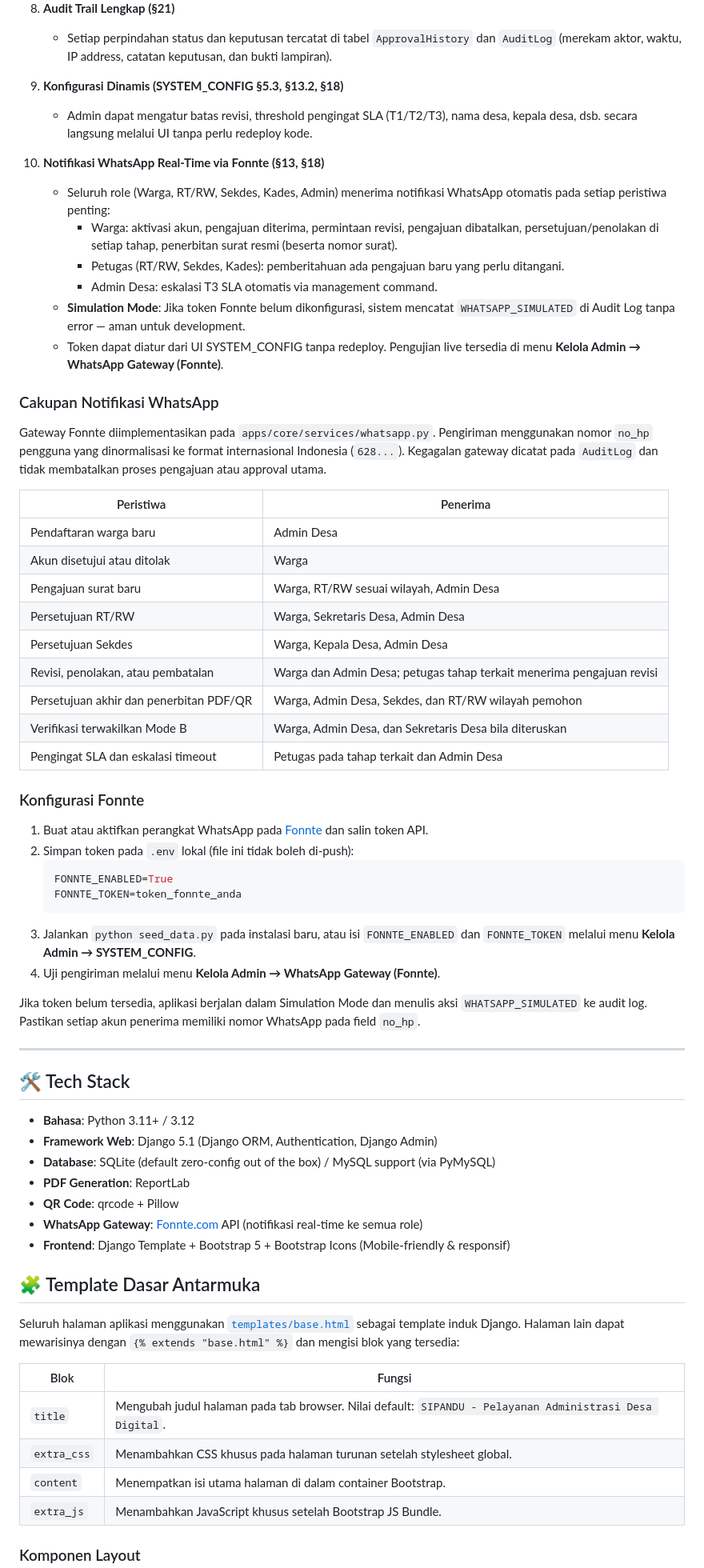
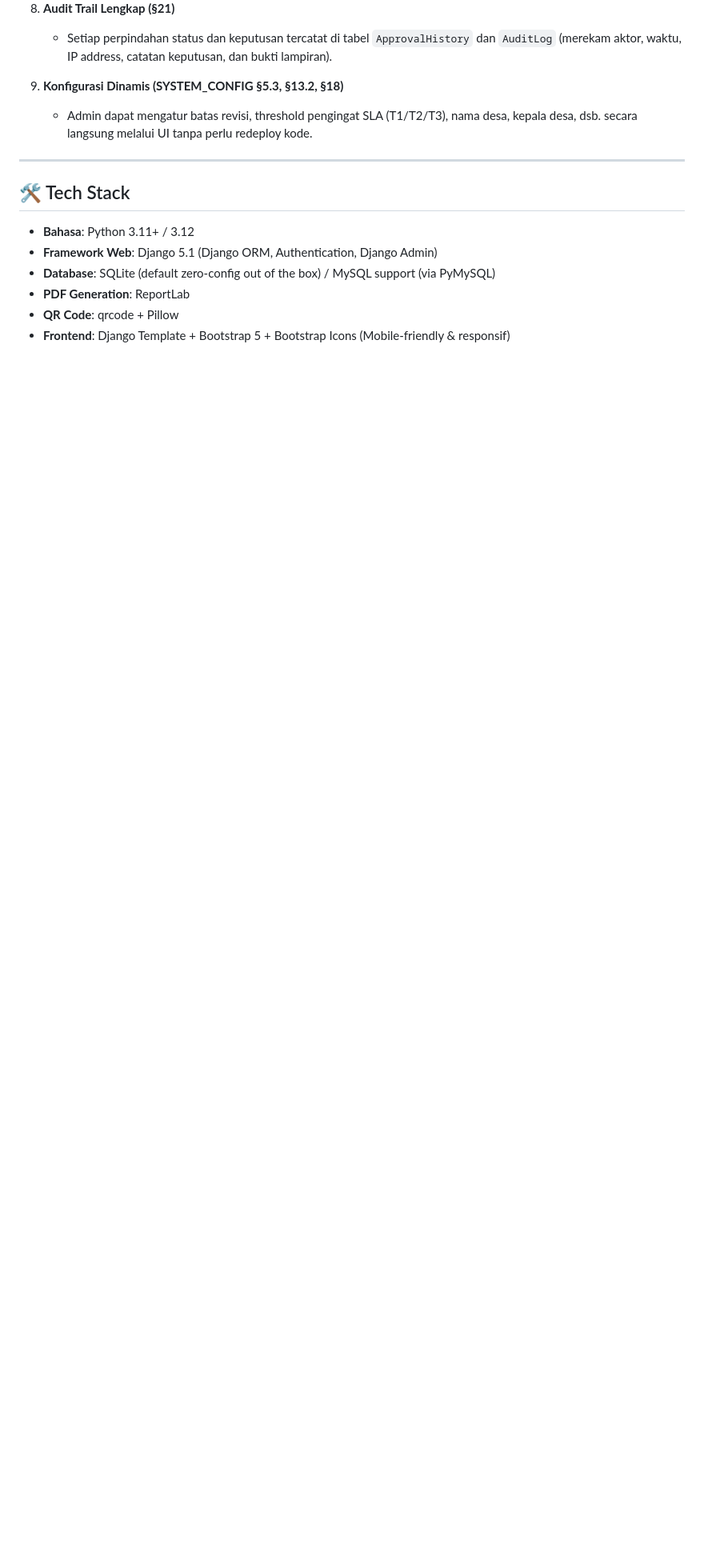
Before and after one commit to mrhandc/Sipandu, a Markdown page: README.md, the part around one of its changes. Shown at 80% size. Drawn GitHub-style; blank space fills up the shorter version.

Commit message:
Update Fonnte API

````diff
--- a/README.md
+++ b/README.md
@@ -53,43 +53,6 @@ Website aplikasi pelayanan administrasi surat keterangan desa digital yang dikem
 9. **Konfigurasi Dinamis (SYSTEM_CONFIG §5.3, §13.2, §18)**
    - Admin dapat mengatur batas revisi, threshold pengingat SLA (T1/T2/T3), nama desa, kepala desa, dsb. secara langsung melalui UI tanpa perlu redeploy kode.
 
-10. **Notifikasi WhatsApp Real-Time via Fonnte (§13, §18)**
-    - Seluruh role (Warga, RT/RW, Sekdes, Kades, Admin) menerima notifikasi WhatsApp otomatis pada setiap peristiwa penting:
-      - Warga: aktivasi akun, pengajuan diterima, permintaan revisi, pengajuan dibatalkan, persetujuan/penolakan di setiap tahap, penerbitan surat resmi (beserta nomor surat).
-      - Petugas (RT/RW, Sekdes, Kades): pemberitahuan ada pengajuan baru yang perlu ditangani.
-      - Admin Desa: eskalasi T3 SLA otomatis via management command.
-    - **Simulation Mode**: Jika token Fonnte belum dikonfigurasi, sistem mencatat `WHATSAPP_SIMULATED` di Audit Log tanpa error — aman untuk development.
-    - Token dapat diatur dari UI SYSTEM_CONFIG tanpa redeploy. Pengujian live tersedia di menu **Kelola Admin → WhatsApp Gateway (Fonnte)**.
-
-### Cakupan Notifikasi WhatsApp
-
-Gateway Fonnte diimplementasikan pada `apps/core/services/whatsapp.py`. Pengiriman menggunakan nomor `no_hp` pengguna yang dinormalisasi ke format internasional Indonesia (`628...`). Kegagalan gateway dicatat pada `AuditLog` dan tidak membatalkan proses pengajuan atau approval utama.
-
-| Peristiwa | Penerima |
-|---|---|
-| Pendaftaran warga baru | Admin Desa |
-| Akun disetujui atau ditolak | Warga |
-| Pengajuan surat baru | Warga, RT/RW sesuai wilayah, Admin Desa |
-| Persetujuan RT/RW | Warga, Sekretaris Desa, Admin Desa |
-| Persetujuan Sekdes | Warga, Kepala Desa, Admin Desa |
-| Revisi, penolakan, atau pembatalan | Warga dan Admin Desa; petugas tahap terkait menerima pengajuan revisi |
-| Persetujuan akhir dan penerbitan PDF/QR | Warga, Admin Desa, Sekdes, dan RT/RW wilayah pemohon |
-| Verifikasi terwakilkan Mode B | Warga, Admin Desa, dan Sekretaris Desa bila diteruskan |
-| Pengingat SLA dan eskalasi timeout | Petugas pada tahap terkait dan Admin Desa |
-
-### Konfigurasi Fonnte
-
-1. Buat atau aktifkan perangkat WhatsApp pada [Fonnte](https://fonnte.com) dan salin token API.
-2. Simpan token pada `.env` lokal (file ini tidak boleh di-push):
-   ```env
-   FONNTE_ENABLED=True
-   FONNTE_TOKEN=token_fonnte_anda
-   ```
-3. Jalankan `python seed_data.py` pada instalasi baru, atau isi `FONNTE_ENABLED` dan `FONNTE_TOKEN` melalui menu **Kelola Admin → SYSTEM_CONFIG**.
-4. Uji pengiriman melalui menu **Kelola Admin → WhatsApp Gateway (Fonnte)**.
-
-Jika token belum tersedia, aplikasi berjalan dalam Simulation Mode dan menulis aksi `WHATSAPP_SIMULATED` ke audit log. Pastikan setiap akun penerima memiliki nomor WhatsApp pada field `no_hp`.
-
 ---
 
 ## 🛠️ Tech Stack
@@ -98,19 +61,4 @@ Jika token belum tersedia, aplikasi berjalan dalam Simulation Mode dan menulis a
 - **Database**: SQLite (default zero-config out of the box) / MySQL support (via PyMySQL)
 - **PDF Generation**: ReportLab
 - **QR Code**: qrcode + Pillow
-- **WhatsApp Gateway**: [Fonnte.com](https://fonnte.com) API (notifikasi real-time ke semua role)
 - **Frontend**: Django Template + Bootstrap 5 + Bootstrap Icons (Mobile-friendly & responsif)
-
-## 🧩 Template Dasar Antarmuka
-
-Seluruh halaman aplikasi menggunakan [`templates/base.html`](templates/base.html) sebagai template induk Django. Halaman lain dapat mewarisinya dengan `{% extends "base.html" %}` dan mengisi blok yang tersedia:
-
-| Blok | Fungsi |
-|---|---|
-| `title` | Mengubah judul halaman pada tab browser. Nilai default: `SIPANDU - Pelayanan Administrasi Desa Digital`. |
-| `extra_css` | Menambahkan CSS khusus pada halaman turunan setelah stylesheet global. |
-| `content` | Menempatkan isi utama halaman di dalam container Bootstrap. |
-| `extra_js` | Menambahkan JavaScript khusus setelah Bootstrap JS Bundle. |
-
-### Komponen Layout
-
````
Also changed, not shown: other parts of README.md (+48 -39 lines).
